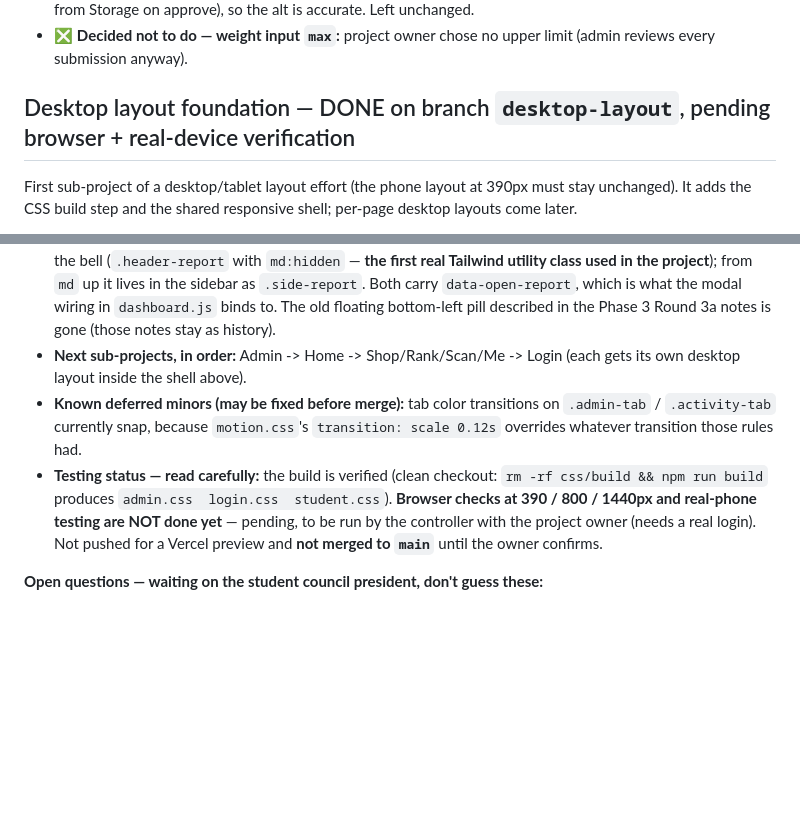
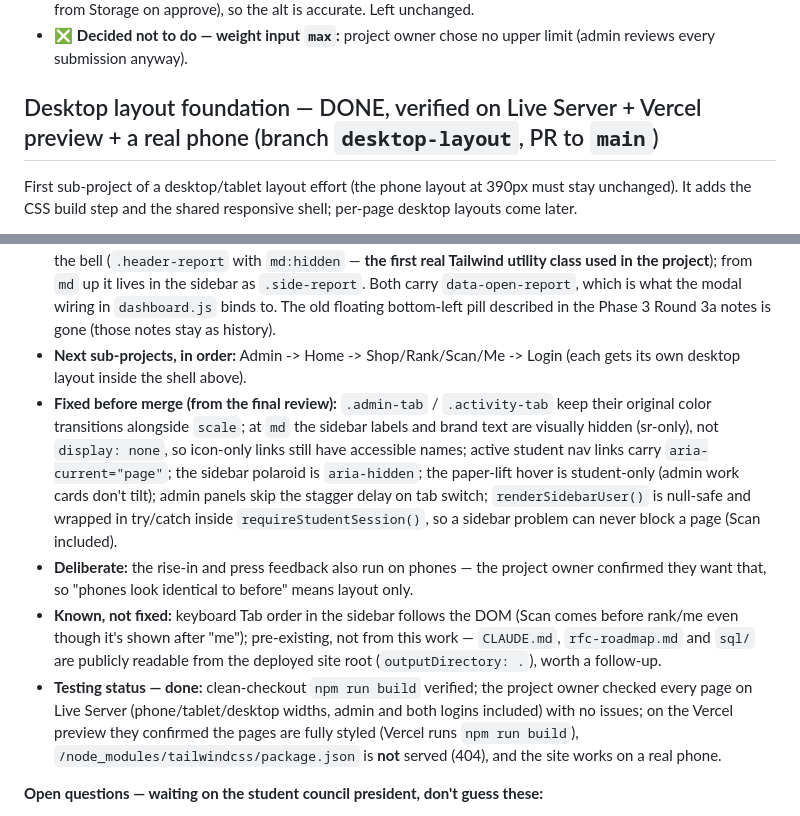
Before and after one commit to zenoframeria/RFC-Recycle-for-Credits, a Markdown page: CLAUDE.md, 2 parts joined by grey strips. Rendered like a GitHub page; blank space fills up the shorter version.

Commit message:
docs: mark desktop layout foundation verified (Live Server, Vercel preview, real phone)
Co-Authored-By: Claude Opus 5.5 <noreply@anthropic.com>

```diff
--- a/CLAUDE.md
+++ b/CLAUDE.md
@@ -267,7 +267,7 @@ A full UI/UX audit (not a backend phase — pure frontend review) was done acros
 - ❎ **Not a bug — `#photo-lightbox` alt text:** Round 1's audit said the "รูปหลักฐานที่ถูกปฏิเสธ" alt was wrong for non-rejected photos, but the lightbox is only ever opened from the rejected list (approved photos are deleted from Storage on approve), so the alt is accurate. Left unchanged.
 - ❎ **Decided not to do — weight input `max`:** project owner chose no upper limit (admin reviews every submission anyway).
 
-## Desktop layout foundation — DONE on branch `desktop-layout`, pending browser + real-device verification
+## Desktop layout foundation — DONE, verified on Live Server + Vercel preview + a real phone (branch `desktop-layout`, PR to `main`)
 
 First sub-project of a desktop/tablet layout effort (the phone layout at 390px must stay unchanged). It adds the CSS build step and the shared responsive shell; per-page desktop layouts come later.
 
@@ -278,8 +278,10 @@ First sub-project of a desktop/tablet layout effort (the phone layout at 390px m
 - **`js/nav-common.js`:** `countUp(el, target, duration = 800)` animates a number with ease-out, ignores a repeated call with the same target while running, and resumes from the currently shown number when the target changes (state kept in `data-count-*` attributes); `renderSidebarUser(user)` fills `#side-name` / `#side-initial` (via `displayName()`) and calls `renderSidebarPoints(points)`, which count-ups `#side-points`. `requireStudentSession()` calls `renderSidebarUser()` on every student page, so the sidebar user block is filled everywhere without per-page code.
 - **Report button moved (Home only, same as before):** on phones it is now an icon in the Home header next to the bell (`.header-report` with `md:hidden` — **the first real Tailwind utility class used in the project**); from `md` up it lives in the sidebar as `.side-report`. Both carry `data-open-report`, which is what the modal wiring in `dashboard.js` binds to. The old floating bottom-left pill described in the Phase 3 Round 3a notes is gone (those notes stay as history).
 - **Next sub-projects, in order:** Admin -> Home -> Shop/Rank/Scan/Me -> Login (each gets its own desktop layout inside the shell above).
-- **Known deferred minors (may be fixed before merge):** tab color transitions on `.admin-tab` / `.activity-tab` currently snap, because `motion.css`'s `transition: scale 0.12s` overrides whatever transition those rules had.
-- **Testing status — read carefully:** the build is verified (clean checkout: `rm -rf css/build && npm run build` produces `admin.css  login.css  student.css`). **Browser checks at 390 / 800 / 1440px and real-phone testing are NOT done yet** — pending, to be run by the controller with the project owner (needs a real login). Not pushed for a Vercel preview and **not merged to `main`** until the owner confirms.
+- **Fixed before merge (from the final review):** `.admin-tab` / `.activity-tab` keep their original color transitions alongside `scale`; at `md` the sidebar labels and brand text are visually hidden (sr-only), not `display: none`, so icon-only links still have accessible names; active student nav links carry `aria-current="page"`; the sidebar polaroid is `aria-hidden`; the paper-lift hover is student-only (admin work cards don't tilt); admin panels skip the stagger delay on tab switch; `renderSidebarUser()` is null-safe and wrapped in try/catch inside `requireStudentSession()`, so a sidebar problem can never block a page (Scan included).
+- **Deliberate:** the rise-in and press feedback also run on phones — the project owner confirmed they want that, so "phones look identical to before" means layout only.
+- **Known, not fixed:** keyboard Tab order in the sidebar follows the DOM (Scan comes before rank/me even though it's shown after "me"); pre-existing, not from this work — `CLAUDE.md`, `rfc-roadmap.md` and `sql/` are publicly readable from the deployed site root (`outputDirectory: .`), worth a follow-up.
+- **Testing status — done:** clean-checkout `npm run build` verified; the project owner checked every page on Live Server (phone/tablet/desktop widths, admin and both logins included) with no issues; on the Vercel preview they confirmed the pages are fully styled (Vercel runs `npm run build`), `/node_modules/tailwindcss/package.json` is **not** served (404), and the site works on a real phone.
 
 **Open questions — waiting on the student council president, don't guess these:**
 - Do points reset every round, or accumulate across rounds forever? (Affects whether Rank resets each round too.)
```
